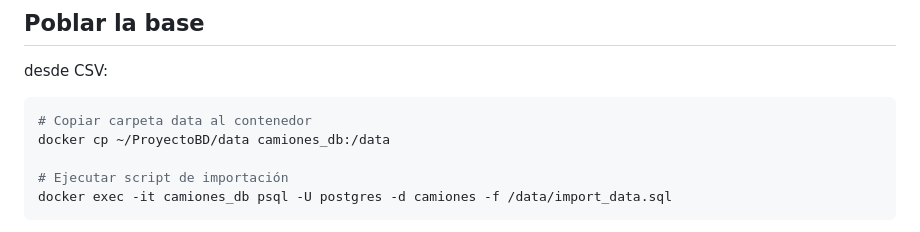
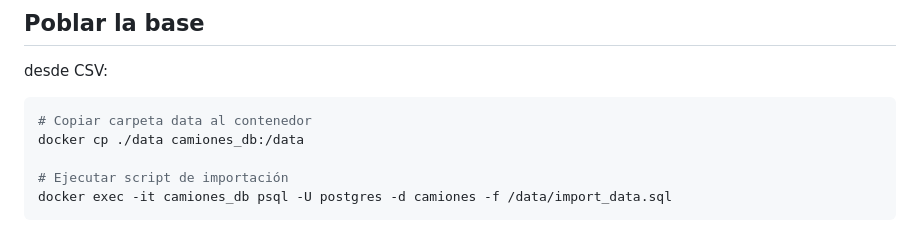
Before and after one commit to ctrlplust/BD, a Markdown page: README.md, the part around the change. GitHub-like rendering.

Commit message:
Fix data copy command in README
Updated the path for copying data to the Docker container.

````diff
--- a/README.md
+++ b/README.md
@@ -88,7 +88,7 @@ desde CSV:
 
 ```bash
 # Copiar carpeta data al contenedor
-docker cp ~/ProyectoBD/data camiones_db:/data
+docker cp ./data camiones_db:/data
 
 # Ejecutar script de importación
 docker exec -it camiones_db psql -U postgres -d camiones -f /data/import_data.sql
````
